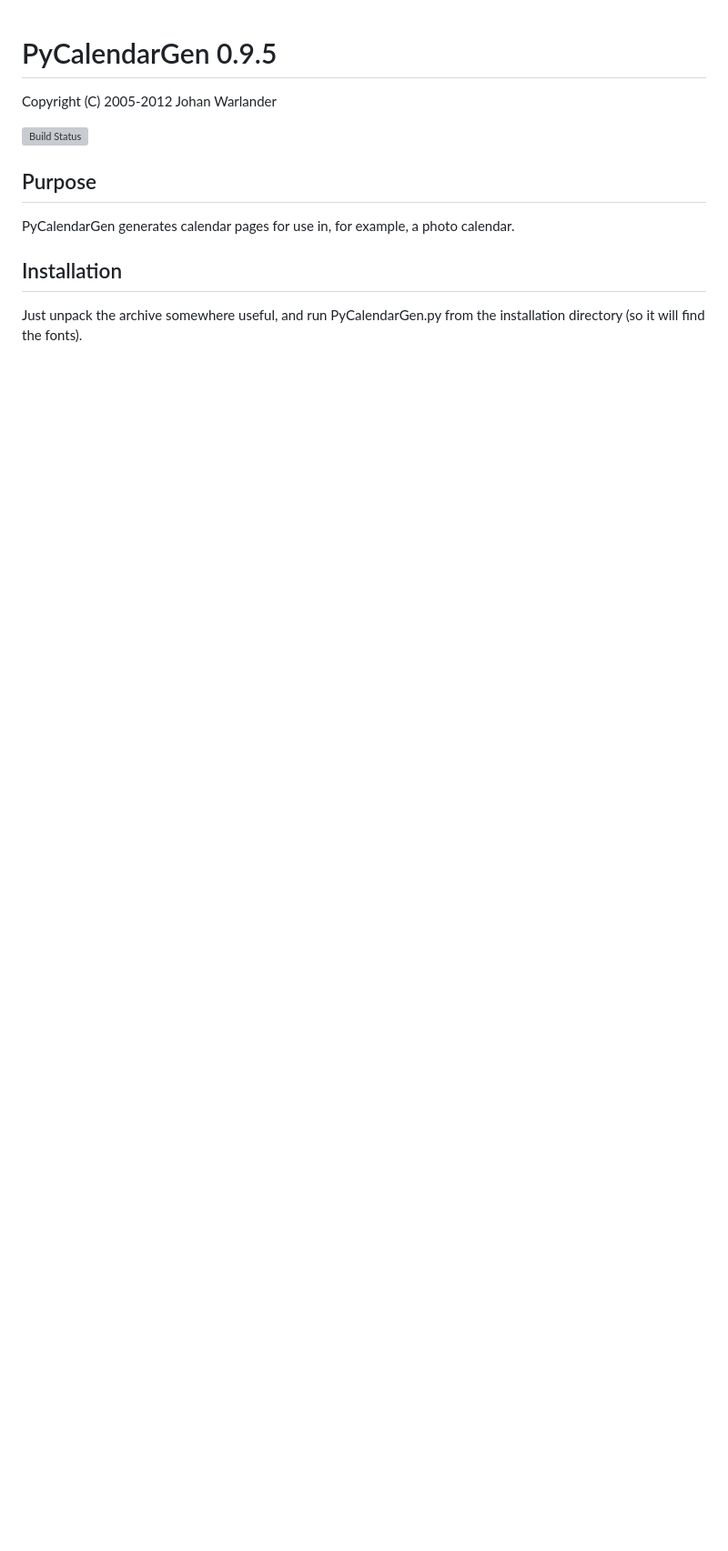
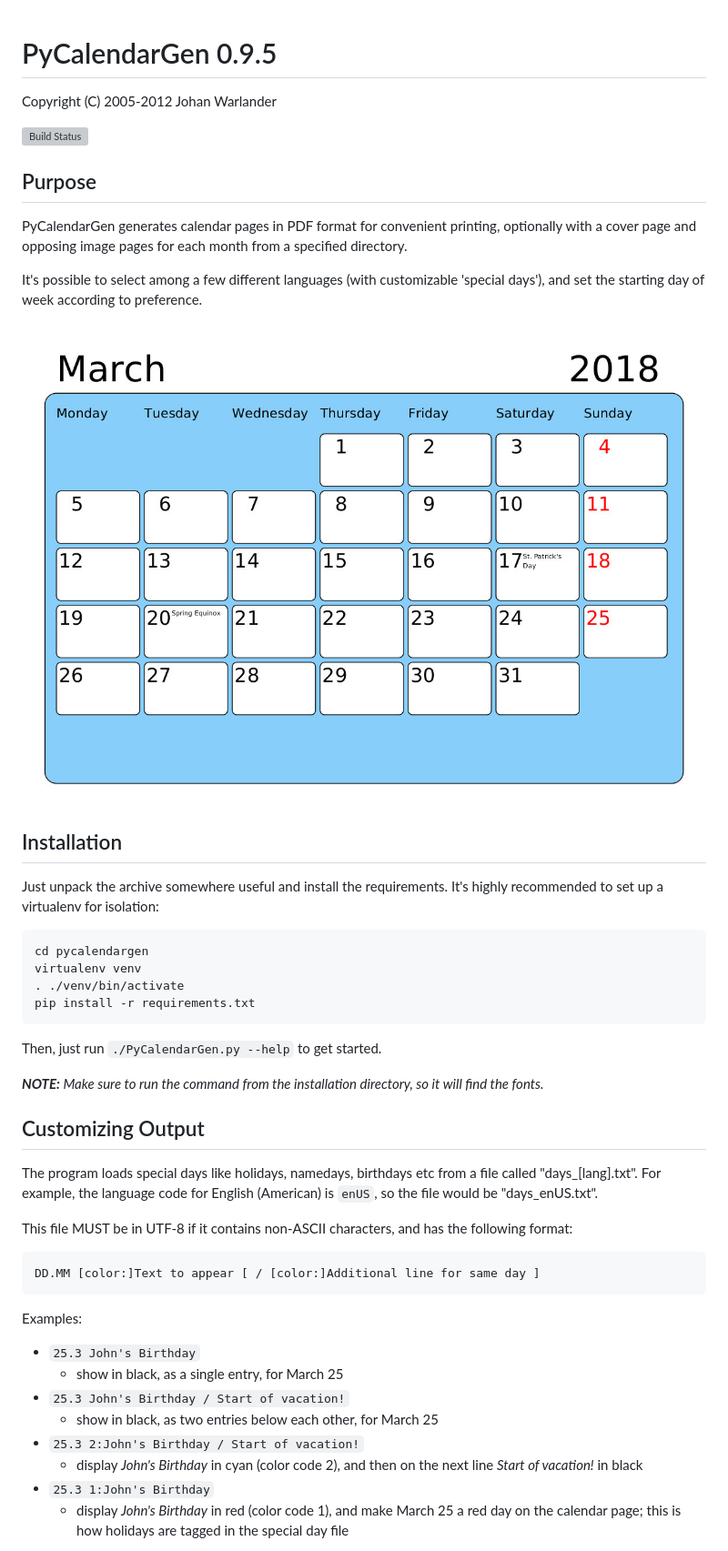
Before and after one commit to jwarlander/pycalendargen, a Markdown page: README.md, the part around the change printed below. Shown: that part at 91% size. Rendered like a GitHub page; pictures changed too: doc/images/2018-03.jpg (added); blank space fills up the shorter version; grey boxes are pictures that could not be loaded.

Commit message:
Move docs + improve README

```diff
--- a/README.md
+++ b/README.md
@@ -8,13 +8,52 @@ Copyright (C) 2005-2012 Johan Warlander
 Purpose
 -------
 
-PyCalendarGen generates calendar pages for use in, for example, a
-photo calendar.
+PyCalendarGen generates calendar pages in PDF format for convenient printing,
+optionally with a cover page and opposing image pages for each month from a specified directory.
 
+It's possible to select among a few different languages (with customizable 'special days'), and set the starting day of week according to preference.
+
+![Calendar Page 2018-03](doc/images/2018-03.jpg)
 
 Installation
 ------------
 
-Just unpack the archive somewhere useful, and run PyCalendarGen.py
-from the installation directory (so it will find the fonts).
+Just unpack the archive somewhere useful and install the requirements. It's
+highly recommended to set up a virtualenv for isolation:
 
+    cd pycalendargen
+    virtualenv venv
+    . ./venv/bin/activate
+    pip install -r requirements.txt
+
+Then, just run `./PyCalendarGen.py --help` to get started.
+
+_**NOTE:** Make sure to run the command from the installation directory, so it will find the fonts._
+
+
+Customizing Output
+------------------
+
+The program loads special days like holidays, namedays, birthdays etc
+from a file called "days_[lang].txt". For example, the language code
+for English (American) is `enUS`, so the file would be "days_enUS.txt".
+
+This file MUST be in UTF-8 if it contains non-ASCII characters, and
+has the following format:
+
+    DD.MM [color:]Text to appear [ / [color:]Additional line for same day ]
+
+Examples:
+
+-   `25.3 John's Birthday`
+    -   show in black, as a single entry, for March 25
+-   `25.3 John's Birthday / Start of vacation!`
+    -   show in black, as two entries below each other, for March 25
+-   `25.3 2:John's Birthday / Start of vacation!`
+    -   display _John's Birthday_ in cyan (color code 2), and then on
+        the next line _Start of vacation!_ in black
+-   `25.3 1:John's Birthday`
+    -   display _John's Birthday_ in red (color code 1), and make March
+        25 a red day on the calendar page; this is how holidays are tagged
+        in the special day file
+
```
Also changed, not shown: other parts of README.md (+15 -0 lines), 1 other file.
